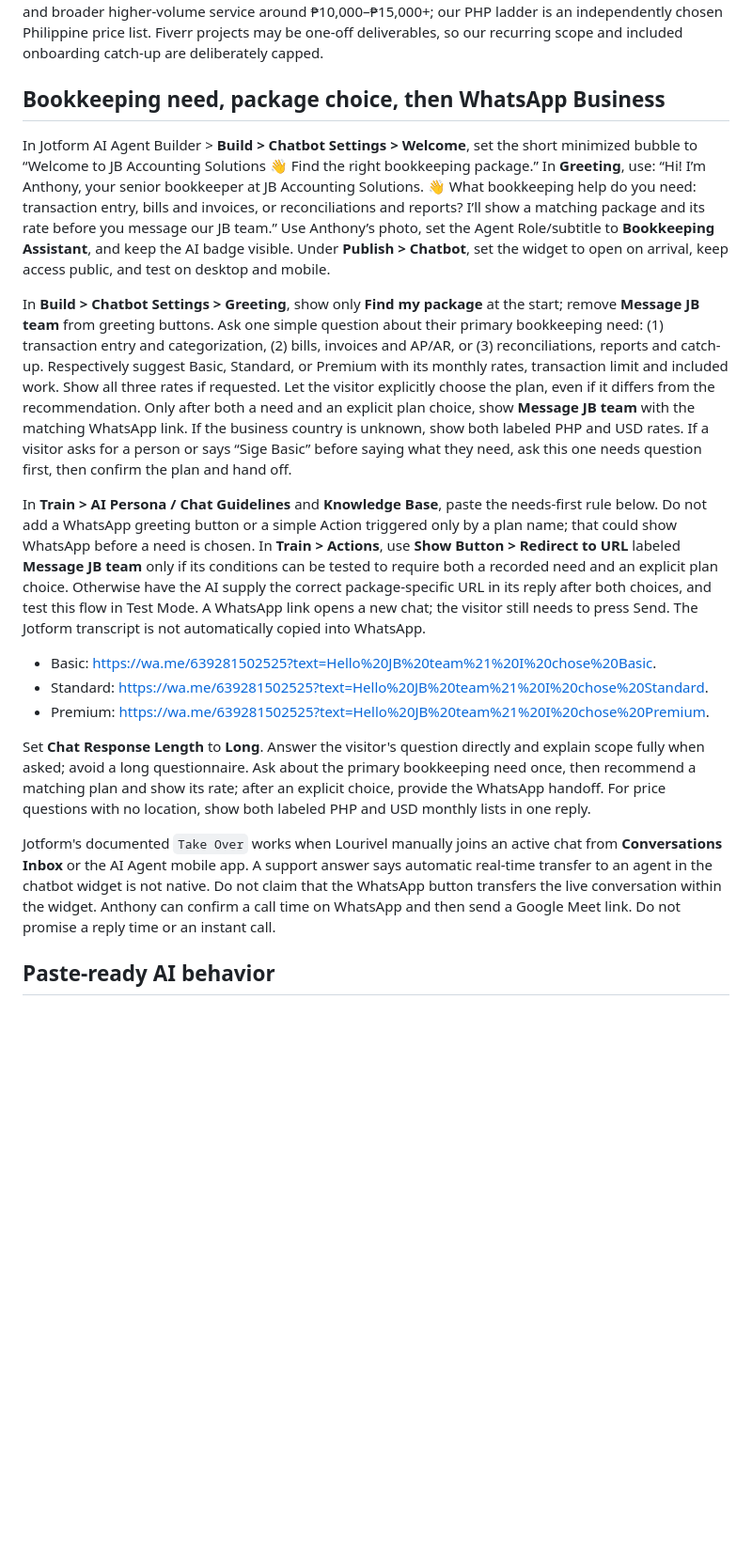
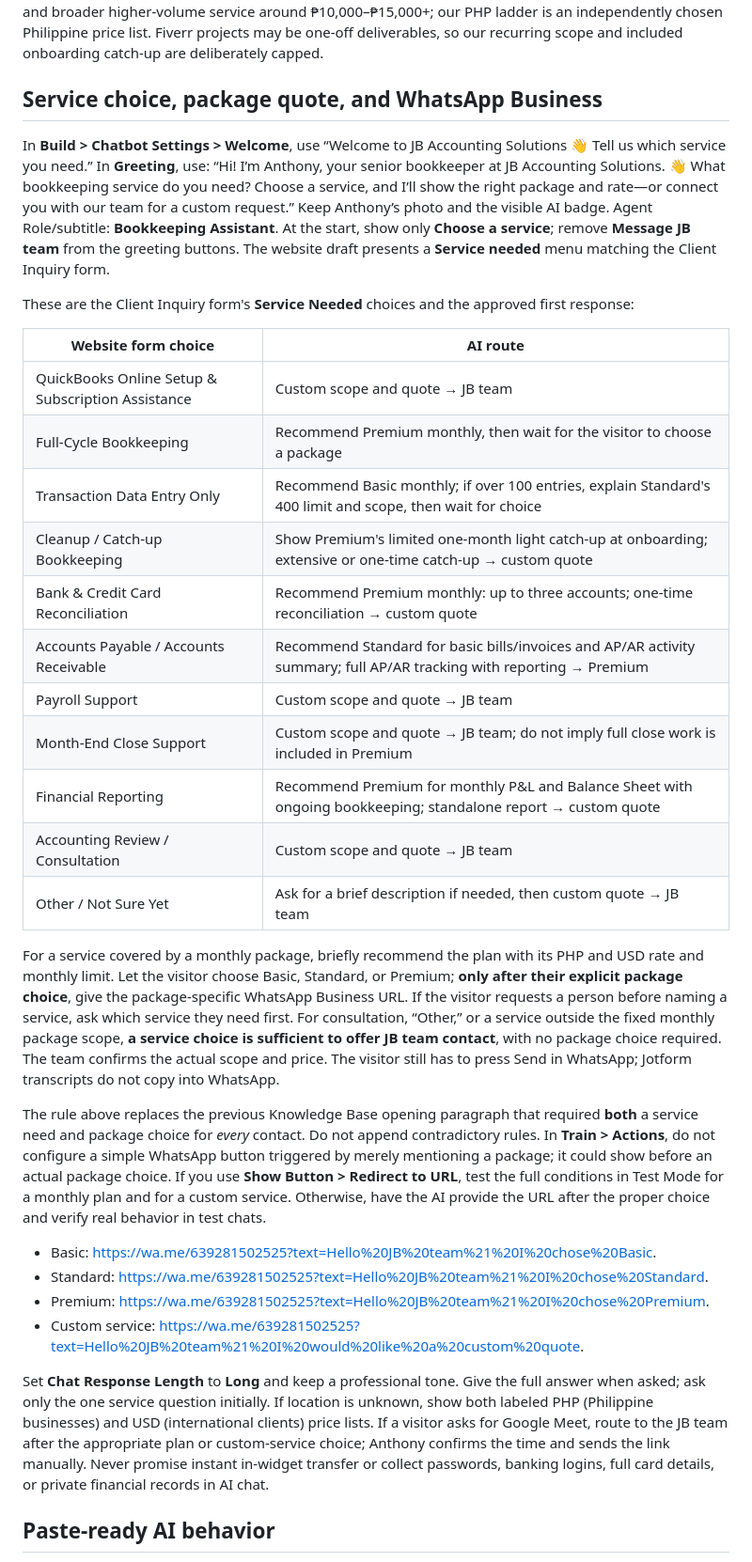
Before and after one commit to lourivellorejo-coder/lourivel-portfolio, a Markdown page: jbaccountingsolutions/AI_CHAT_SETUP.md, the part around one of its changes. Shown at 94% size. Drawn GitHub-style; blank space fills up the shorter version.

Commit message:
Map form services to monthly plans and custom WhatsApp quote route

```diff
--- a/jbaccountingsolutions/AI_CHAT_SETUP.md
+++ b/jbaccountingsolutions/AI_CHAT_SETUP.md
@@ -27,21 +27,36 @@ Philippine PHP invoices can be paid via Maya. International USD invoices can be
 
 One [Fiverr QuickBooks gig](https://www.fiverr.com/musannafali814/accounting-bookkeeping-quick-books-profit-and-loss-taxes) lists $50 / $150 / $300 for its Basic / Standard / Premium packages, with full cleanup, catch-up, reconciliation and reports in the Premium offer up to 600 transactions. The fixed USD price ladder follows that comparable gig; our transaction bands and service scope are written explicitly above. A [Philippine bookkeeping guide](https://loft.ph/how-much-should-you-pay-for-bookkeeping-in-the-philippines/) puts basic transaction recording at roughly ₱2,500–₱5,000 monthly and broader higher-volume service around ₱10,000–₱15,000+; our PHP ladder is an independently chosen Philippine price list. Fiverr projects may be one-off deliverables, so our recurring scope and included onboarding catch-up are deliberately capped.
 
-## Bookkeeping need, package choice, then WhatsApp Business
+## Service choice, package quote, and WhatsApp Business
 
-In Jotform AI Agent Builder > **Build > Chatbot Settings > Welcome**, set the short minimized bubble to “Welcome to JB Accounting Solutions 👋 Find the right bookkeeping package.” In **Greeting**, use: “Hi! I’m Anthony, your senior bookkeeper at JB Accounting Solutions. 👋 What bookkeeping help do you need: transaction entry, bills and invoices, or reconciliations and reports? I’ll show a matching package and its rate before you message our JB team.” Use Anthony’s photo, set the Agent Role/subtitle to **Bookkeeping Assistant**, and keep the AI badge visible. Under **Publish > Chatbot**, set the widget to open on arrival, keep access public, and test on desktop and mobile.
+In **Build > Chatbot Settings > Welcome**, use “Welcome to JB Accounting Solutions 👋 Tell us which service you need.” In **Greeting**, use: “Hi! I’m Anthony, your senior bookkeeper at JB Accounting Solutions. 👋 What bookkeeping service do you need? Choose a service, and I’ll show the right package and rate—or connect you with our team for a custom request.” Keep Anthony’s photo and the visible AI badge. Agent Role/subtitle: **Bookkeeping Assistant**. At the start, show only **Choose a service**; remove **Message JB team** from the greeting buttons. The website draft presents a **Service needed** menu matching the Client Inquiry form.
 
-In **Build > Chatbot Settings > Greeting**, show only **Find my package** at the start; remove **Message JB team** from greeting buttons. Ask one simple question about their primary bookkeeping need: (1) transaction entry and categorization, (2) bills, invoices and AP/AR, or (3) reconciliations, reports and catch-up. Respectively suggest Basic, Standard, or Premium with its monthly rates, transaction limit and included work. Show all three rates if requested. Let the visitor explicitly choose the plan, even if it differs from the recommendation. Only after both a need and an explicit plan choice, show **Message JB team** with the matching WhatsApp link. If the business country is unknown, show both labeled PHP and USD rates. If a visitor asks for a person or says “Sige Basic” before saying what they need, ask this one needs question first, then confirm the plan and hand off.
+These are the Client Inquiry form's **Service Needed** choices and the approved first response:
 
-In **Train > AI Persona / Chat Guidelines** and **Knowledge Base**, paste the needs-first rule below. Do not add a WhatsApp greeting button or a simple Action triggered only by a plan name; that could show WhatsApp before a need is chosen. In **Train > Actions**, use **Show Button > Redirect to URL** labeled **Message JB team** only if its conditions can be tested to require both a recorded need and an explicit plan choice. Otherwise have the AI supply the correct package-specific URL in its reply after both choices, and test this flow in Test Mode. A WhatsApp link opens a new chat; the visitor still needs to press Send. The Jotform transcript is not automatically copied into WhatsApp.
+| Website form choice | AI route |
+| --- | --- |
+| QuickBooks Online Setup & Subscription Assistance | Custom scope and quote → JB team |
+| Full-Cycle Bookkeeping | Recommend Premium monthly, then wait for the visitor to choose a package |
+| Transaction Data Entry Only | Recommend Basic monthly; if over 100 entries, explain Standard's 400 limit and scope, then wait for choice |
+| Cleanup / Catch-up Bookkeeping | Show Premium's limited one-month light catch-up at onboarding; extensive or one-time catch-up → custom quote |
+| Bank & Credit Card Reconciliation | Recommend Premium monthly: up to three accounts; one-time reconciliation → custom quote |
+| Accounts Payable / Accounts Receivable | Recommend Standard for basic bills/invoices and AP/AR activity summary; full AP/AR tracking with reporting → Premium |
+| Payroll Support | Custom scope and quote → JB team |
+| Month-End Close Support | Custom scope and quote → JB team; do not imply full close work is included in Premium |
+| Financial Reporting | Recommend Premium for monthly P&L and Balance Sheet with ongoing bookkeeping; standalone report → custom quote |
+| Accounting Review / Consultation | Custom scope and quote → JB team |
+| Other / Not Sure Yet | Ask for a brief description if needed, then custom quote → JB team |
+
+For a service covered by a monthly package, briefly recommend the plan with its PHP and USD rate and monthly limit. Let the visitor choose Basic, Standard, or Premium; **only after their explicit package choice**, give the package-specific WhatsApp Business URL. If the visitor requests a person before naming a service, ask which service they need first. For consultation, “Other,” or a service outside the fixed monthly package scope, **a service choice is sufficient to offer JB team contact**, with no package choice required. The team confirms the actual scope and price. The visitor still has to press Send in WhatsApp; Jotform transcripts do not copy into WhatsApp.
+
+The rule above replaces the previous Knowledge Base opening paragraph that required **both** a service need and package choice for *every* contact. Do not append contradictory rules. In **Train > Actions**, do not configure a simple WhatsApp button triggered by merely mentioning a package; it could show before an actual package choice. If you use **Show Button > Redirect to URL**, test the full conditions in Test Mode for a monthly plan and for a custom service. Otherwise, have the AI provide the URL after the proper choice and verify real behavior in test chats.
 
 - Basic: https://wa.me/639281502525?text=Hello%20JB%20team%21%20I%20chose%20Basic.
 - Standard: https://wa.me/639281502525?text=Hello%20JB%20team%21%20I%20chose%20Standard.
 - Premium: https://wa.me/639281502525?text=Hello%20JB%20team%21%20I%20chose%20Premium.
+- Custom service: https://wa.me/639281502525?text=Hello%20JB%20team%21%20I%20would%20like%20a%20custom%20quote.
 
-Set **Chat Response Length** to **Long**. Answer the visitor's question directly and explain scope fully when asked; avoid a long questionnaire. Ask about the primary bookkeeping need once, then recommend a matching plan and show its rate; after an explicit choice, provide the WhatsApp handoff. For price questions with no location, show both labeled PHP and USD monthly lists in one reply.
-
-Jotform's documented `Take Over` works when Lourivel manually joins an active chat from **Conversations Inbox** or the AI Agent mobile app. A support answer says automatic real-time transfer to an agent in the chatbot widget is not native. Do not claim that the WhatsApp button transfers the live conversation within the widget. Anthony can confirm a call time on WhatsApp and then send a Google Meet link. Do not promise a reply time or an instant call.
+Set **Chat Response Length** to **Long** and keep a professional tone. Give the full answer when asked; ask only the one service question initially. If location is unknown, show both labeled PHP (Philippine businesses) and USD (international clients) price lists. If a visitor asks for Google Meet, route to the JB team after the appropriate plan or custom-service choice; Anthony confirms the time and sends the link manually. Never promise instant in-widget transfer or collect passwords, banking logins, full card details, or private financial records in AI chat.
 
 ## Paste-ready AI behavior
 
```
Also changed, not shown: other parts of jbaccountingsolutions/AI_CHAT_SETUP.md (+11 -17 lines).
